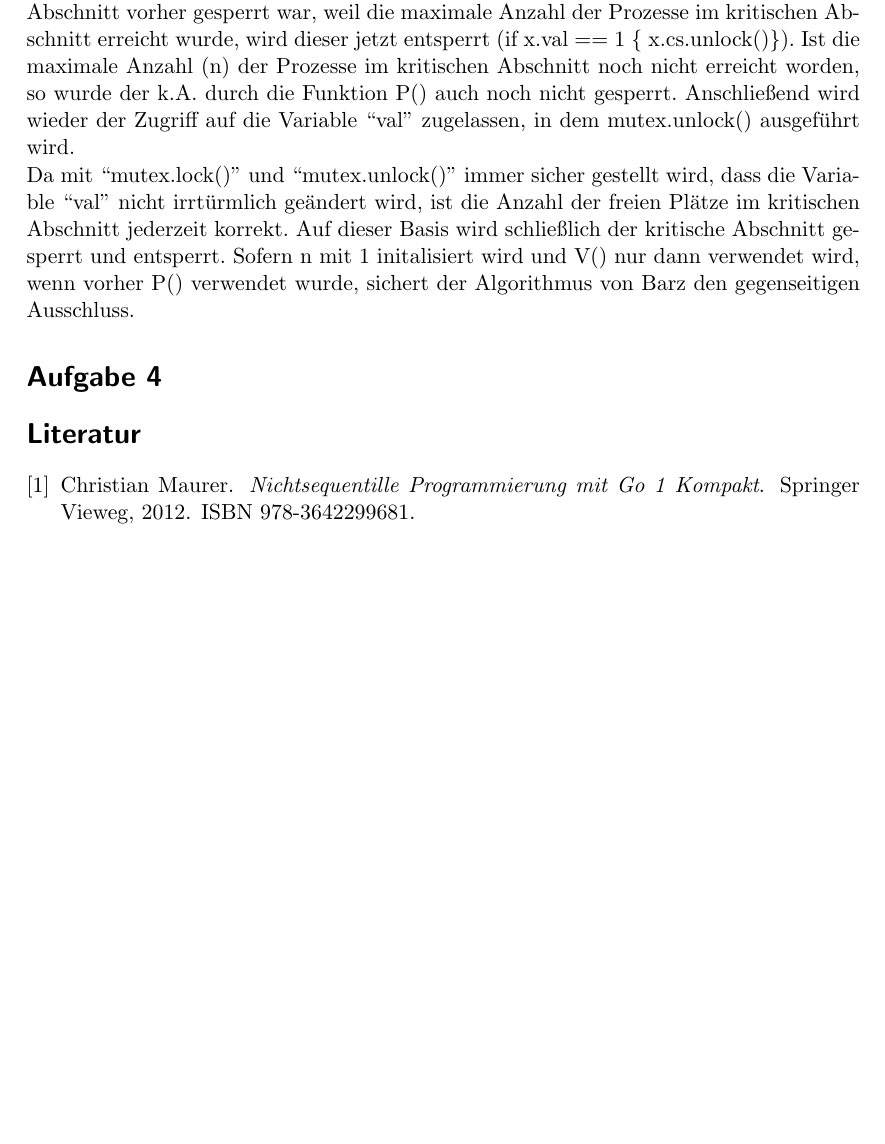
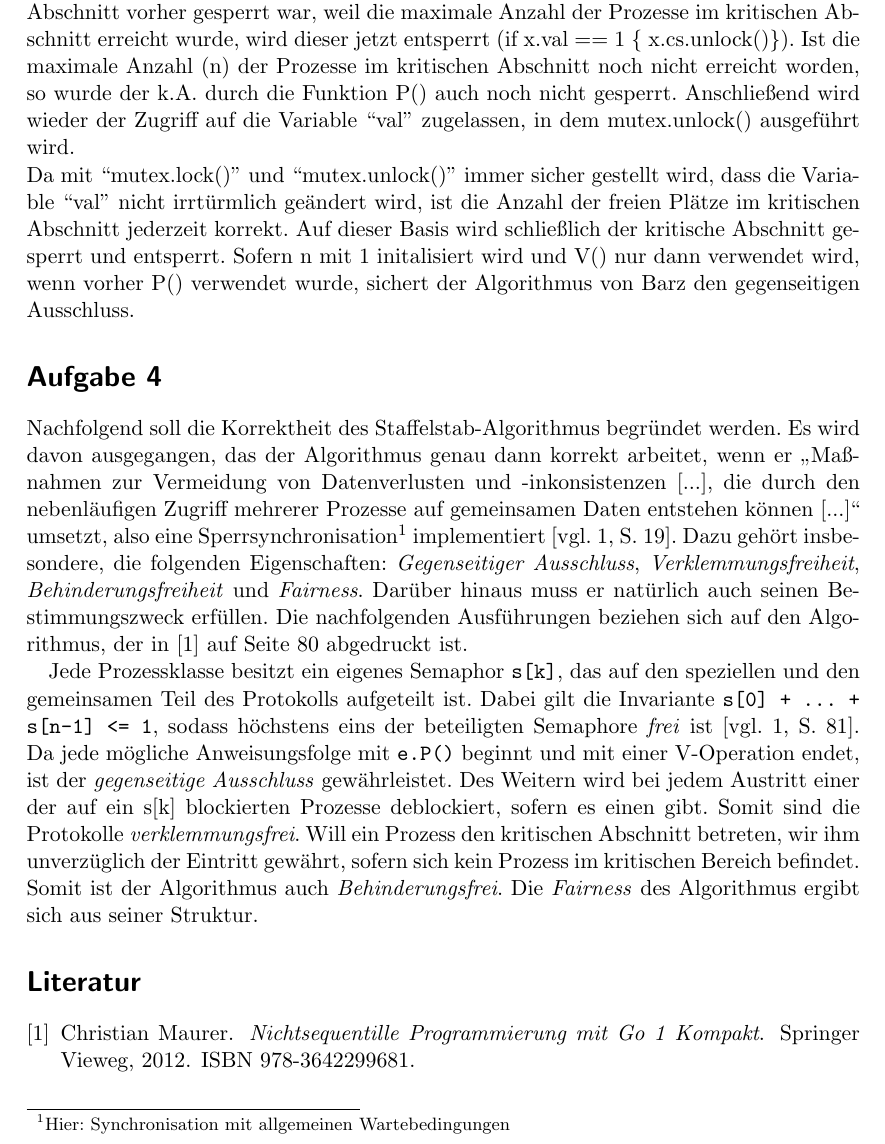
Before and after one commit to swildermann/FUB_ALPIV_SoS13, a LaTeX problem sheet (Uebung_3/alp_2013_ue3.tex): part of page 3 of 3, cut so that both start at the same text, the shorter picture padded with empty space. Compiled offline with pdfLaTeX.

Commit message:
ue4: Aufgabe 4

```diff
--- a/Uebung_3/alp_2013_ue3.tex
+++ b/Uebung_3/alp_2013_ue3.tex
@@ -77,13 +77,11 @@ In der Initalisierungs-Funktion wird der Wert von ``val'' auf n gesetzt und dana
 Sobald ein Prozess den kritischen Abschnitt betreten möchte, ruft dieser die Funktion P() auf. Hierbei wird dann zuerst der kritische Abschnitt vorerst gesperrt (cs.lock) und dann wird auch der Zugriff auf die Variable ``val'' (mutex.lock) gesperrt. Danach wird der Wert von ``val'' um eins verringert, um zählen zu können, wie viele Prozesse noch in den kritischen Abschnitt dürfen. Falls noch ``Platz'' für weitere Prozesse ist (also val größer 0), wird der Eintritt der anderen Prozesse gewährt, in dem der kritsche Abschnitt wieder entsperrt wird (cs.Unlock). Anschließend wird der Zugriff auf die Variable ``val'' wieder entsperrt (mutex.Unlock). Durch das Sperren der Variable ``val'' wird sicher gestellt, dass keine falschen Informationen in dieser gespeichert sein können. \\
 Wenn ein Prozess nun den kritischen Abschnitt verlassen möchte, ruft dieser die Funktion V() auf. Auch hier wird erst  wieder der Zugriff auf die Variable ``val'' gesperrt, so dass nur diese Funktion den Parameter ändern kann. Da dieser Prozess jetzt für anderen Prozess ``Platz macht'', wird der Wert von ``val'' um eins erhöht (x.val++). Sofern der kritische Abschnitt vorher gesperrt war, weil die maximale Anzahl der Prozesse im kritischen Abschnitt erreicht wurde, wird dieser jetzt entsperrt (if x.val == 1  \{ x.cs.unlock()\}). Ist die maximale Anzahl (n) der Prozesse im kritischen Abschnitt noch nicht erreicht worden, so wurde der k.A. durch die Funktion P() auch noch nicht gesperrt. Anschließend wird wieder der Zugriff auf die Variable ``val'' zugelassen, in dem mutex.unlock() ausgeführt wird. \\
 Da mit ``mutex.lock()'' und ``mutex.unlock()'' immer sicher gestellt wird, dass die Variable ``val'' nicht irrtürmlich geändert wird, ist die Anzahl der freien Plätze im kritischen Abschnitt jederzeit korrekt. Auf dieser Basis wird schließlich der kritische Abschnitt gesperrt und entsperrt. Sofern n mit 1 initalisiert wird und V() nur dann verwendet wird, wenn vorher P() verwendet wurde, sichert der Algorithmus von Barz den gegenseitigen Ausschluss.
+\section*{Aufgabe 4}
+Nachfolgend soll die Korrektheit des Staffelstab-Algorithmus begründet werden. Es wird davon ausgegangen, das der Algorithmus genau dann korrekt arbeitet, wenn er \glqq Maßnahmen zur Vermeidung von Datenverlusten und -inkonsistenzen [...], die durch den nebenläufigen Zugriff mehrerer Prozesse auf gemeinsamen Daten entstehen können [...]\grqq\ umsetzt, also eine Sperrsynchronisation\footnote{Hier: Synchronisation mit allgemeinen Wartebedingungen} implementiert \cite[vgl.][S. 19]{Maurer.2012}. Dazu gehört insbesondere, die folgenden Eigenschaften: \textit{Gegenseitiger Ausschluss}, \textit{Verklemmungsfreiheit}, \textit{Behinderungsfreiheit} und \textit{Fairness}. Darüber hinaus muss er natürlich auch seinen Bestimmungszweck erfüllen. Die nachfolgenden Ausführungen beziehen sich auf den Algorithmus, der in \citep{Maurer.2012} auf Seite 80 abgedruckt ist.
 
-
-
-
-
-\section*{Aufgabe 4}
-
+Jede Prozessklasse besitzt ein eigenes Semaphor \texttt{s[k]}, das auf den speziellen und den gemeinsamen  Teil des Protokolls aufgeteilt ist. Dabei gilt die Invariante \texttt{s[0] + ... + s[n-1] <= 1}, sodass höchstens eins der beteiligten Semaphore \textit{frei} ist \citep[vgl.][S. 81]{Maurer.2012}.
+Da jede mögliche Anweisungsfolge mit \texttt{e.P()} beginnt und mit einer V-Operation endet, ist der \textit{gegenseitige Ausschluss} gewährleistet. Des Weitern wird bei jedem Austritt einer der auf ein s[k] blockierten Prozesse deblockiert, sofern es einen gibt. Somit sind die Protokolle \textit{verklemmungsfrei}. Will ein Prozess den kritischen Abschnitt betreten, wir ihm unverzüglich der Eintritt gewährt, sofern sich kein Prozess im kritischen Bereich befindet. Somit ist der Algorithmus auch \textit{Behinderungsfrei}. Die \textit{Fairness} des Algorithmus ergibt sich aus seiner Struktur.
 
 \bibliographystyle{agsm}
 \bibliography{alp_IV}
```
Also changed, not shown: Uebung_3/alp_2013_ue3.pdf.
